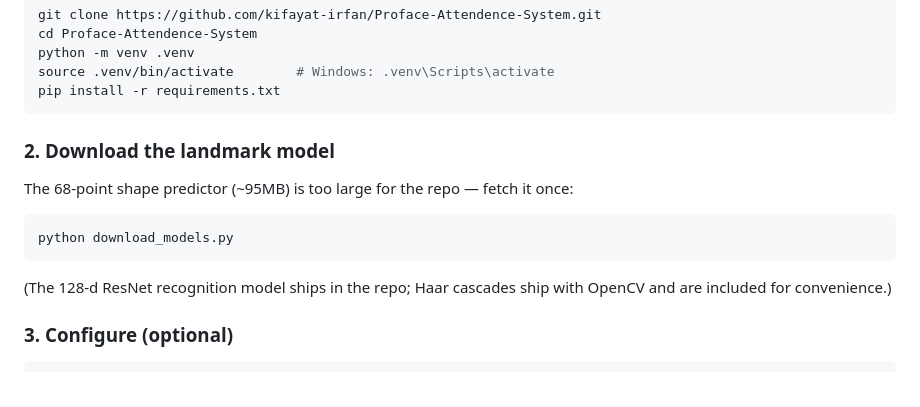
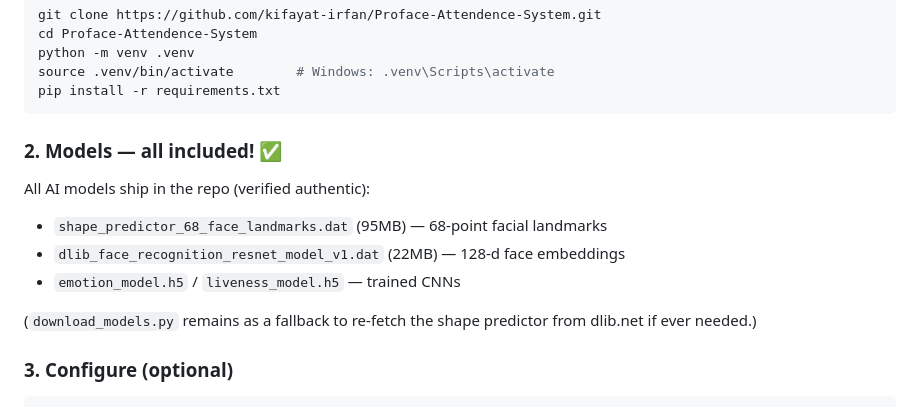
Before and after one commit to kifayat-irfan/Proface-Attendence-System, a Markdown page: README.md, the part around the change. GitHub-like rendering.

Commit message:
README: all models now ship in repo

````diff
--- a/README.md
+++ b/README.md
@@ -105,15 +105,14 @@ source .venv/bin/activate        # Windows: .venv\Scripts\activate
 pip install -r requirements.txt
 ```
 
-### 2. Download the landmark model
+### 2. Models — all included! ✅
 
-The 68-point shape predictor (~95MB) is too large for the repo — fetch it once:
+All AI models ship in the repo (verified authentic):
+- `shape_predictor_68_face_landmarks.dat` (95MB) — 68-point facial landmarks
+- `dlib_face_recognition_resnet_model_v1.dat` (22MB) — 128-d face embeddings
+- `emotion_model.h5` / `liveness_model.h5` — trained CNNs
 
-```bash
-python download_models.py
-```
-
-(The 128-d ResNet recognition model ships in the repo; Haar cascades ship with OpenCV and are included for convenience.)
+(`download_models.py` remains as a fallback to re-fetch the shape predictor from dlib.net if ever needed.)
 
 ### 3. Configure (optional)
 
````
